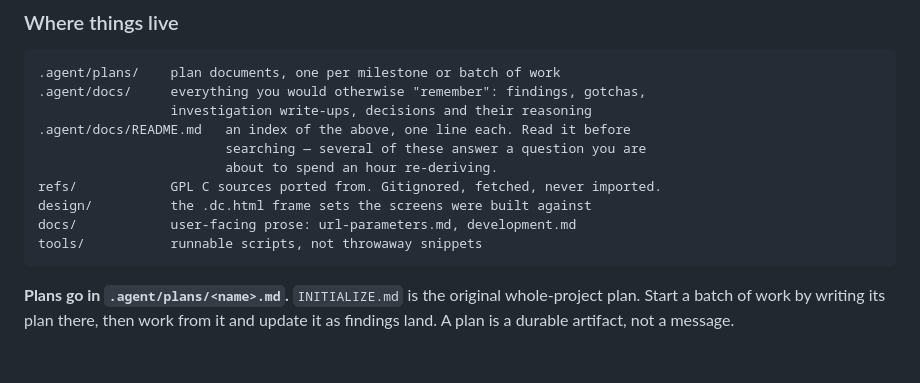
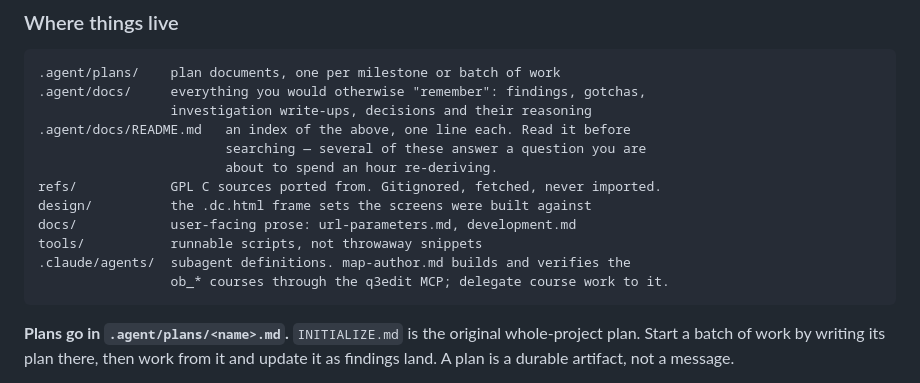
Before and after one commit to joa/overbounce, a Markdown page: AGENTS.md, the part around the change. Rendered like a GitHub page; blank space fills up the shorter version.

````diff
--- a/AGENTS.md
+++ b/AGENTS.md
@@ -30,6 +30,8 @@ refs/            GPL C sources ported from. Gitignored, fetched, never imported.
 design/          the .dc.html frame sets the screens were built against
 docs/            user-facing prose: url-parameters.md, development.md
 tools/           runnable scripts, not throwaway snippets
+.claude/agents/  subagent definitions. map-author.md builds and verifies the
+                 ob_* courses through the q3edit MCP; delegate course work to it.
 ```
 
 **Plans go in `.agent/plans/<name>.md`.** `INITIALIZE.md` is the original whole-project
````
Also changed, not shown: .claude/agents/map-author.md (added, +333 -0 lines).
